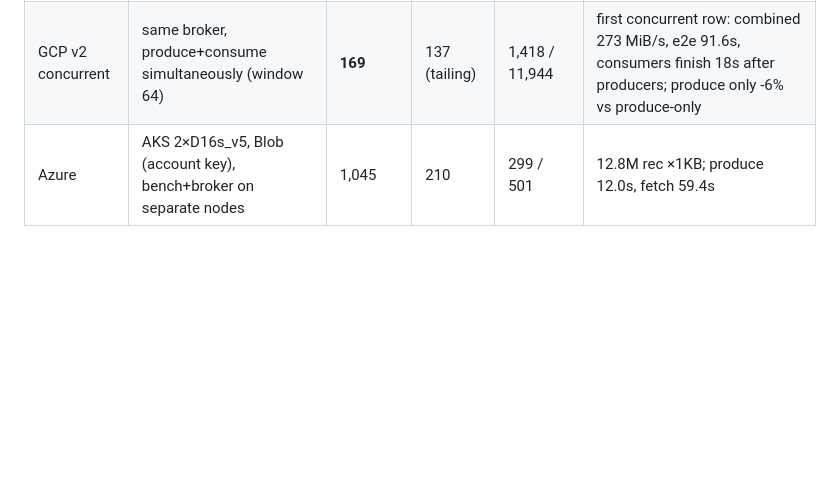
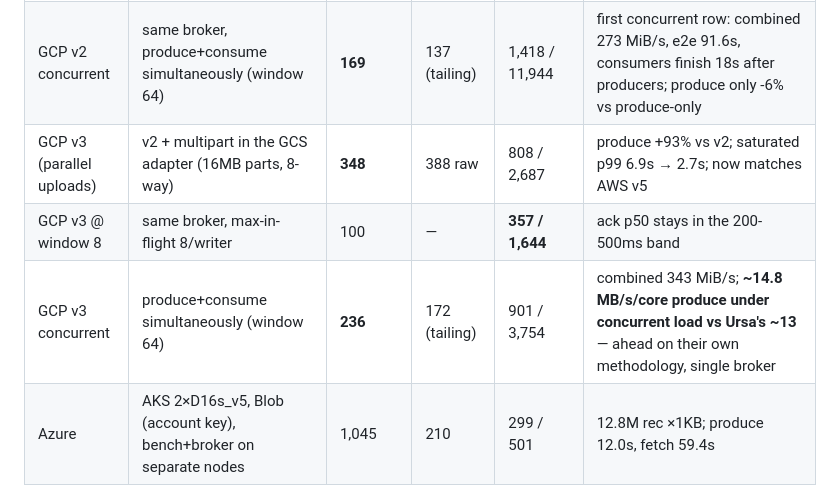
Before and after one commit to doublepaw/flux, a Markdown page: runbook.md, the part around the change. Rendered like a GitHub page; blank space fills up the shorter version.

Commit message:
GCP v3 rows: parallel GCS uploads double produce, beat Ursa per-core concurrent
348 MiB/s sequential (+93%), 236 MiB/s produce under concurrent
consume = ~14.8 MB/s/core vs Ursa's ~13 on their methodology.
Remaining gaps: multi-broker scaling and an AWS concurrent row.

```diff
--- a/runbook.md
+++ b/runbook.md
@@ -194,6 +194,9 @@ az group delete -n $RG --yes --no-wait
 | GCP v2 (tuned quantum) | same + 64MB buffer, 100ms wait, depth 8 | **180** | 417 raw | 1,482 / 6,861 | +29% produce; latency ~flat → saturation queueing, not flush path. Broker budget: PUT p50≤0.5s p99≤5s, residency 10ms, commit 5ms — the tail + ordered commit chain is everything |
 | GCP v2 @ window 8 | same broker, max-in-flight 8/writer | 116 | 502 raw | **288 / 1,220** | below saturation the ack p50 is in Ursa's 200-500ms band; p99 is the GCS PUT tail |
 | GCP v2 concurrent | same broker, produce+consume simultaneously (window 64) | **169** | 137 (tailing) | 1,418 / 11,944 | first concurrent row: combined 273 MiB/s, e2e 91.6s, consumers finish 18s after producers; produce only -6% vs produce-only |
+| GCP v3 (parallel uploads) | v2 + multipart in the GCS adapter (16MB parts, 8-way) | **348** | 388 raw | 808 / 2,687 | produce +93% vs v2; saturated p99 6.9s → 2.7s; now matches AWS v5 |
+| GCP v3 @ window 8 | same broker, max-in-flight 8/writer | 100 | — | **357 / 1,644** | ack p50 stays in the 200-500ms band |
+| GCP v3 concurrent | produce+consume simultaneously (window 64) | **236** | 172 (tailing) | 901 / 3,754 | combined 343 MiB/s; **~14.8 MB/s/core produce under concurrent load vs Ursa's ~13** — ahead on their own methodology, single broker |
 | Azure | AKS 2×D16s_v5, Blob (account key), bench+broker on separate nodes | 1,045 | 210 | 299 / 501 | 12.8M rec ×1KB; produce 12.0s, fetch 59.4s |
 | Azure v2 | same + segment cap 256MB, 256MB reads, read-ahead 4GB | 1,026 | **713** | 297 / 535 | fetch 3.4×: 59.4s → 17.5s |
 | Azure v3 | same + zero-copy raw reads (client-side decode, CRC-verified) | 1,013 | **4,322** | 305 / 540 | fetch 17.5s → 2.9s; wire moves compressed bytes (bench payload ~40× compressible — real workloads compress 2-5×, expect proportionally less) |
```
